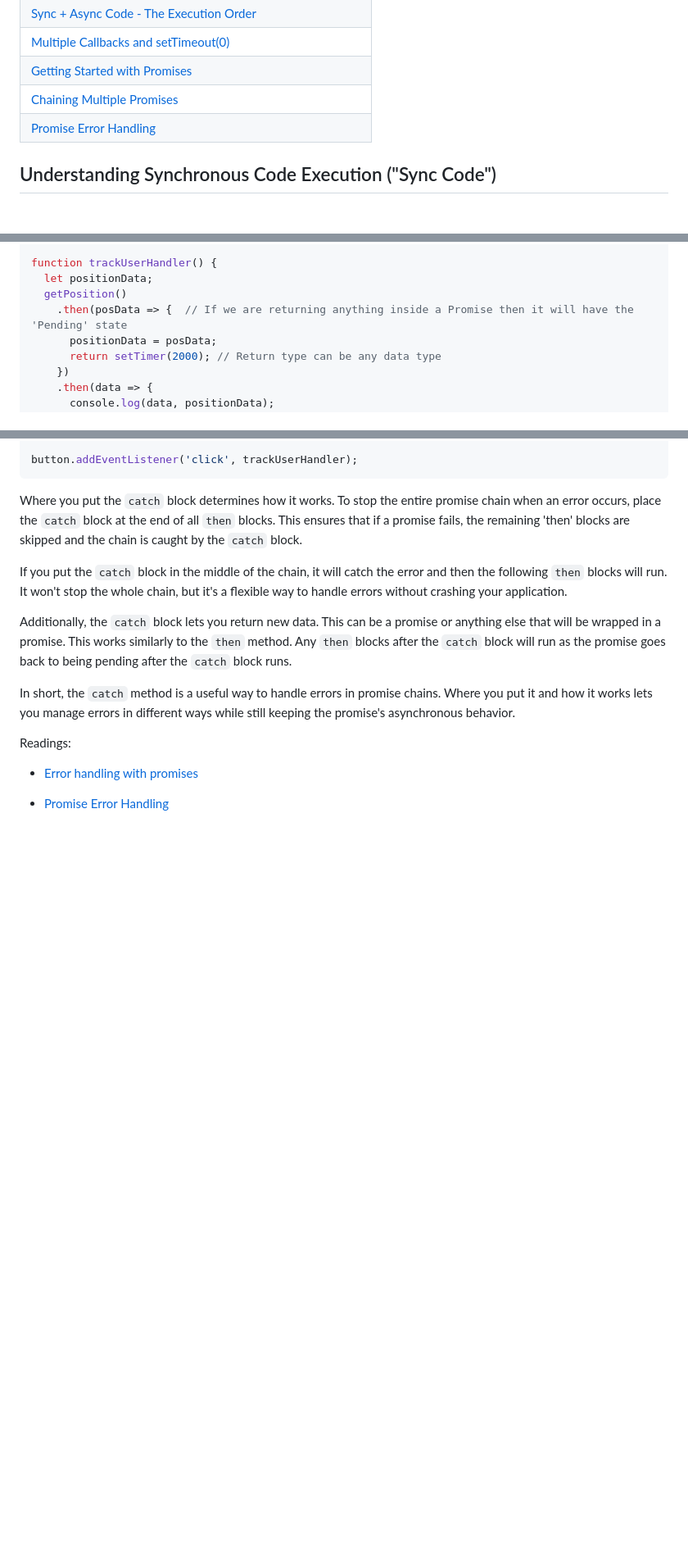
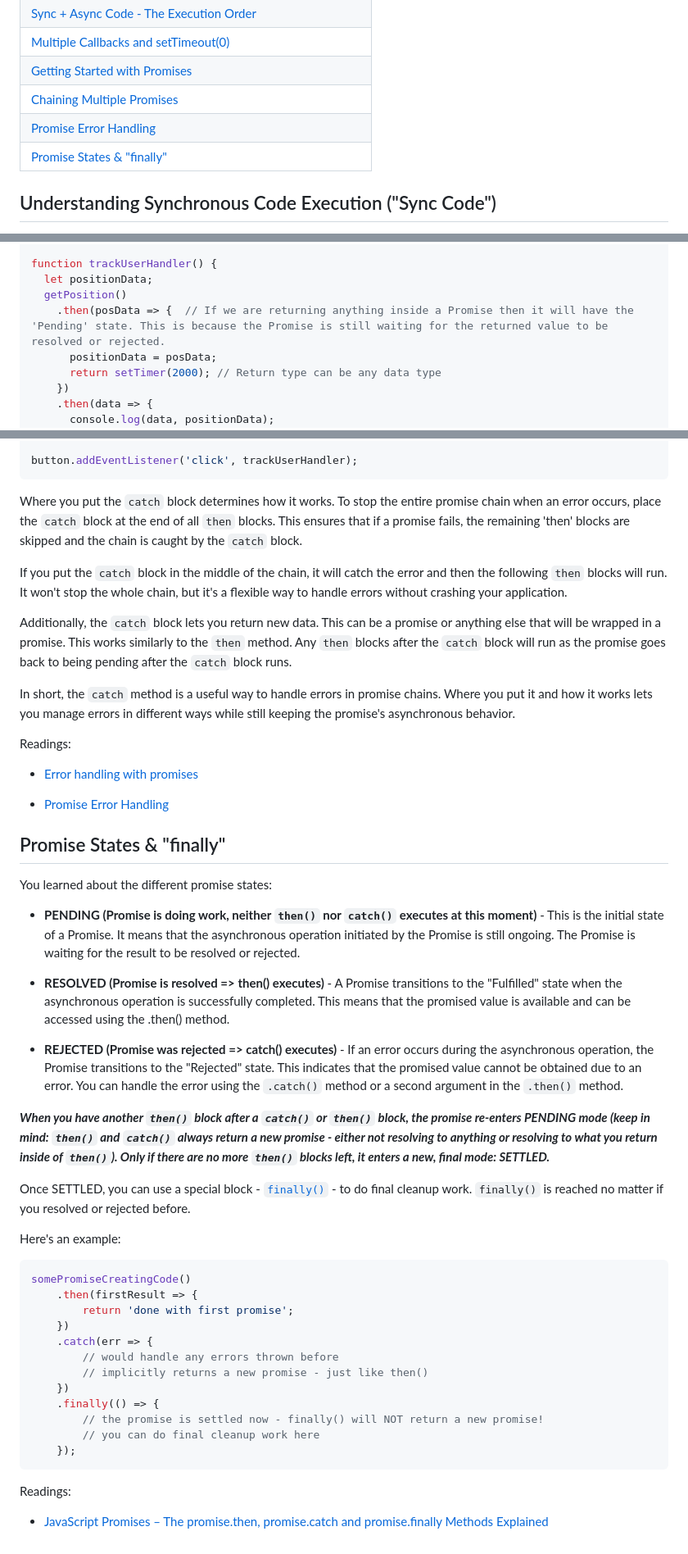
Before and after one commit to Aman0509/learningJavaScript, a Markdown page: Async-JS-Promises-and-Callbacks/README.md, 3 parts joined by grey strips. Shown at 82% size. Rendered like a GitHub page; blank space fills up the shorter version.

Commit message:
learn about promise states and `finally()`

````diff
--- a/Async-JS-Promises-and-Callbacks/README.md
+++ b/Async-JS-Promises-and-Callbacks/README.md
@@ -10,6 +10,7 @@
 | [Getting Started with Promises](#getting-started-with-promises) |
 | [Chaining Multiple Promises](#chaining-multiple-promises) |
 | [Promise Error Handling](#promise-error-handling) |
+| [Promise States & "finally"](#promise-states--finally) |
 
 ## Understanding Synchronous Code Execution ("Sync Code")
 
@@ -413,7 +414,7 @@ const setTimer = (duration) => {
 function trackUserHandler() {
   let positionData;
   getPosition()
-    .then(posData => {  // If we are returning anything inside a Promise then it will have the 'Pending' state
+    .then(posData => {  // If we are returning anything inside a Promise then it will have the 'Pending' state. This is because the Promise is still waiting for the returned value to be resolved or rejected.
       positionData = posData;
       return setTimer(2000); // Return type can be any data type
     })
@@ -566,3 +567,38 @@ Readings:
 - [Error handling with promises](https://javascript.info/promise-error-handling)
 
 - [Promise Error Handling](https://www.javascripttutorial.net/es6/promise-error-handling/)
+
+## Promise States & "finally"
+
+You learned about the different promise states:
+
+- **PENDING (Promise is doing work, neither `then()` nor `catch()` executes at this moment)** - This is the initial state of a Promise. It means that the asynchronous operation initiated by the Promise is still ongoing. The Promise is waiting for the result to be resolved or rejected.
+
+- **RESOLVED (Promise is resolved => then() executes)** - A Promise transitions to the "Fulfilled" state when the asynchronous operation is successfully completed. This means that the promised value is available and can be accessed using the .then() method.
+
+- **REJECTED (Promise was rejected => catch() executes)** - If an error occurs during the asynchronous operation, the Promise transitions to the "Rejected" state. This indicates that the promised value cannot be obtained due to an error. You can handle the error using the `.catch()` method or a second argument in the `.then()` method.
+
+***When you have another `then()` block after a `catch()` or `then()` block, the promise re-enters PENDING mode (keep in mind: `then()` and `catch()` always return a new promise - either not resolving to anything or resolving to what you return inside of `then()`). Only if there are no more `then()` blocks left, it enters a new, final mode: SETTLED.***
+
+Once SETTLED, you can use a special block - [`finally()`](https://developer.mozilla.org/en-US/docs/Web/JavaScript/Reference/Global_Objects/Promise/finally) - to do final cleanup work. `finally()` is reached no matter if you resolved or rejected before.
+
+Here's an example:
+
+```javascript
+somePromiseCreatingCode()
+    .then(firstResult => {
+        return 'done with first promise';
+    })
+    .catch(err => {
+        // would handle any errors thrown before
+        // implicitly returns a new promise - just like then()
+    })
+    .finally(() => {
+        // the promise is settled now - finally() will NOT return a new promise!
+        // you can do final cleanup work here
+    });
+```
+
+Readings:
+
+- [JavaScript Promises – The promise.then, promise.catch and promise.finally Methods Explained](https://www.freecodecamp.org/news/javascript-promise-methods/)
````
